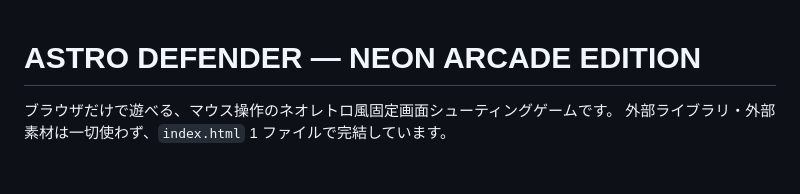
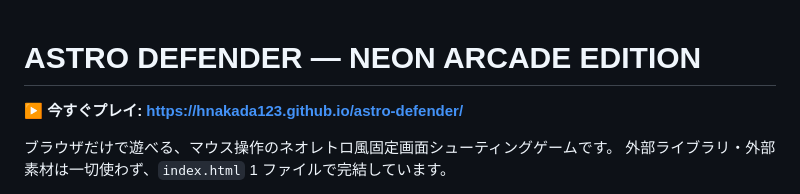
Before and after one commit to hnakada123/astro-defender, a Markdown page: README.md, the part around the change. Rendered like a GitHub page; blank space fills up the shorter version.

Commit message:
プレイ用 URL を README 冒頭に追加
Co-Authored-By: Claude Fable 5 <noreply@anthropic.com>

```diff
--- a/README.md
+++ b/README.md
@@ -1,4 +1,6 @@
 # ASTRO DEFENDER — NEON ARCADE EDITION
+
+**▶ 今すぐプレイ: <https://hnakada123.github.io/astro-defender/>**
 
 ブラウザだけで遊べる、マウス操作のネオレトロ風固定画面シューティングゲームです。
 外部ライブラリ・外部素材は一切使わず、`index.html` 1 ファイルで完結しています。
```
